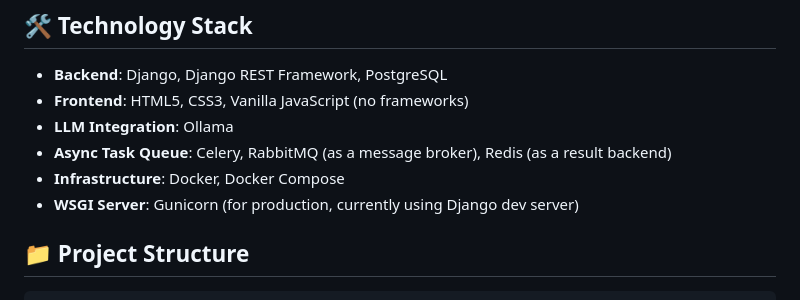
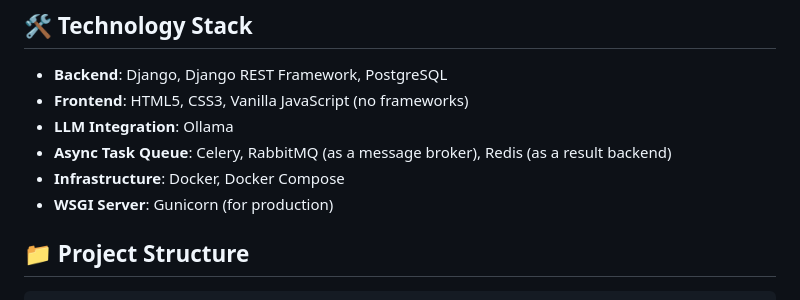
Before and after one commit to VOVSn/AIGENT, a Markdown page: README.md, the part around the change. Drawn GitHub-style.

```diff
--- a/README.md
+++ b/README.md
@@ -25,7 +25,7 @@ The core idea is to enable different "Aigents" with unique personalities, instru
 *   **LLM Integration**: Ollama
 *   **Async Task Queue**: Celery, RabbitMQ (as a message broker), Redis (as a result backend)
 *   **Infrastructure**: Docker, Docker Compose
-*   **WSGI Server**: Gunicorn (for production, currently using Django dev server)
+*   **WSGI Server**: Gunicorn (for production)
 
 ## 📁 Project Structure
 
```
